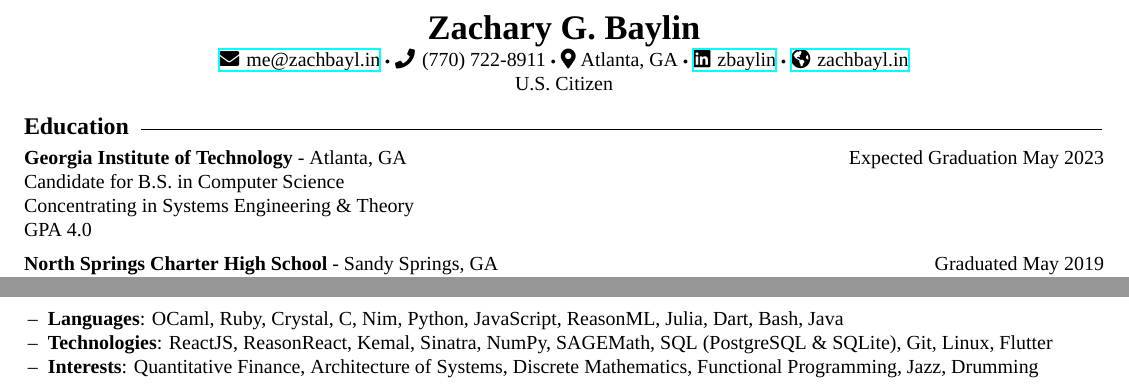
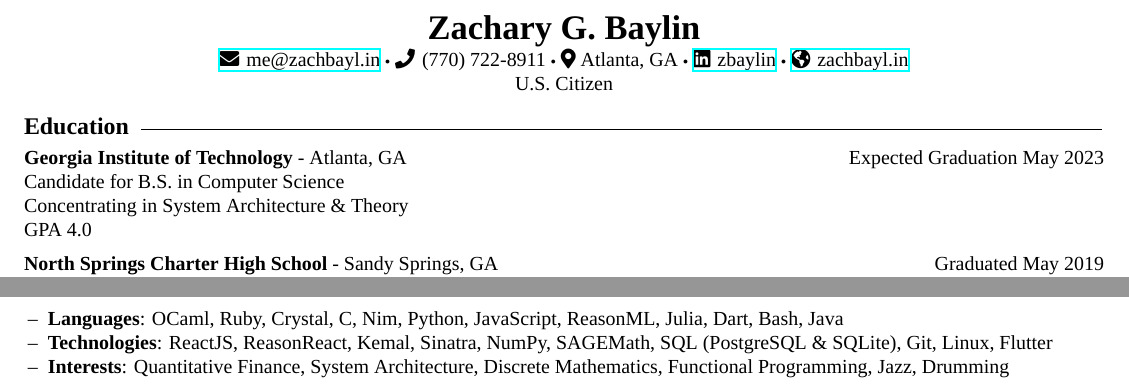
Before and after one commit to zbaylin/resume, a LaTeX CV (resume.tex): two parts of the page, joined at a grey line, cut so that both start at the same text. Compiled offline with XeLaTeX; a missing font is replaced by an installed copy or a similar font.

Commit message:
fixed terms

```diff
--- a/resume.tex
+++ b/resume.tex
@@ -28,7 +28,7 @@
 
   \textbf{Georgia Institute of Technology} - Atlanta, GA \hspace*{\fill}Expected Graduation May 2023\\
   Candidate for B.S. in Computer Science\\
-  Concentrating in Systems Engineering \& Theory\\
+  Concentrating in System Architecture \& Theory\\
   GPA 4.0
 
   \vspace{5pt}
@@ -108,7 +108,7 @@
   \begin{itemize}
     \item \textbf{Languages}: OCaml, Ruby, Crystal, C, Nim, Python, JavaScript, ReasonML, Julia, Dart, Bash, Java
     \item \textbf{Technologies}: ReactJS, ReasonReact, Kemal, Sinatra, NumPy, SAGEMath, SQL (PostgreSQL \& SQLite), Git, Linux, Flutter
-    \item \textbf{Interests}: Quantitative Finance, Architecture of Systems, Discrete Mathematics, Functional Programming, Jazz, Drumming
+    \item \textbf{Interests}: Quantitative Finance, System Architecture, Discrete Mathematics, Functional Programming, Jazz, Drumming
   \end{itemize}
 
 \end{document}
```
Also changed, not shown: resume.pdf.
